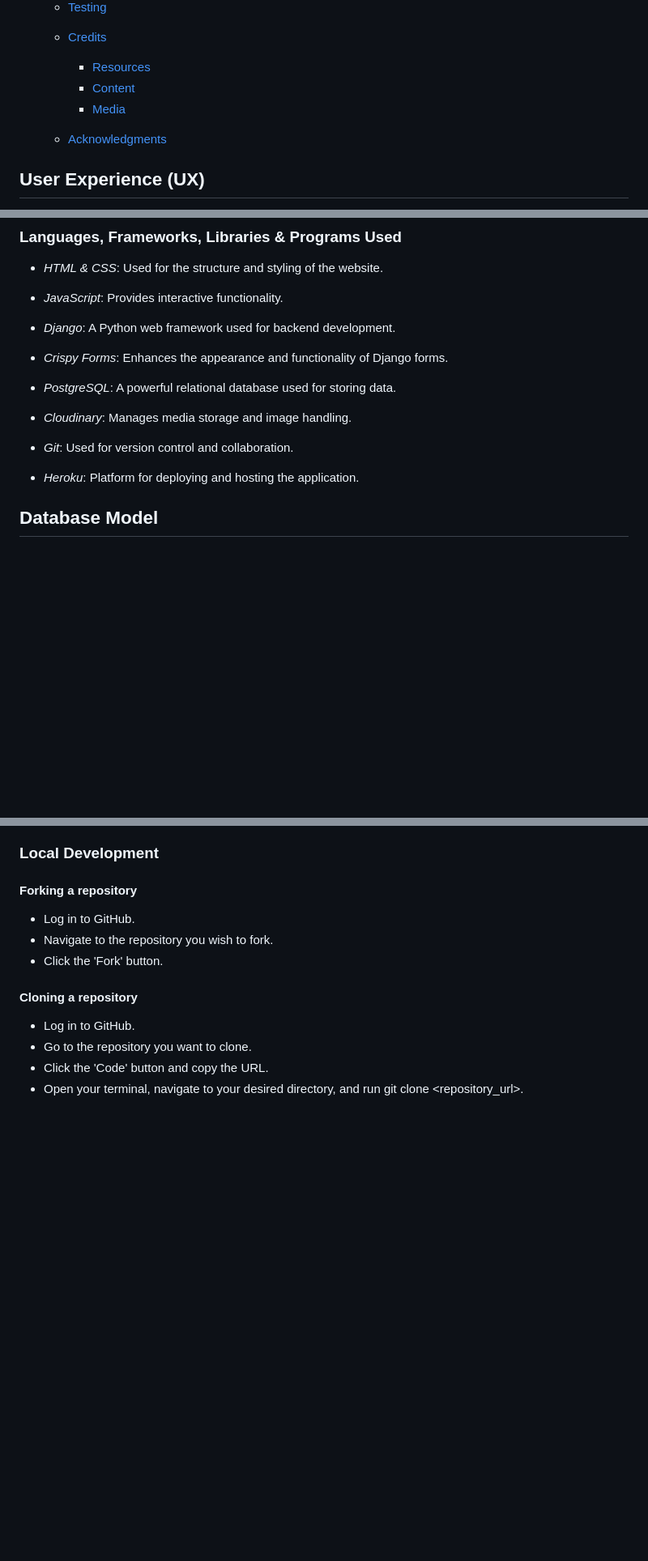
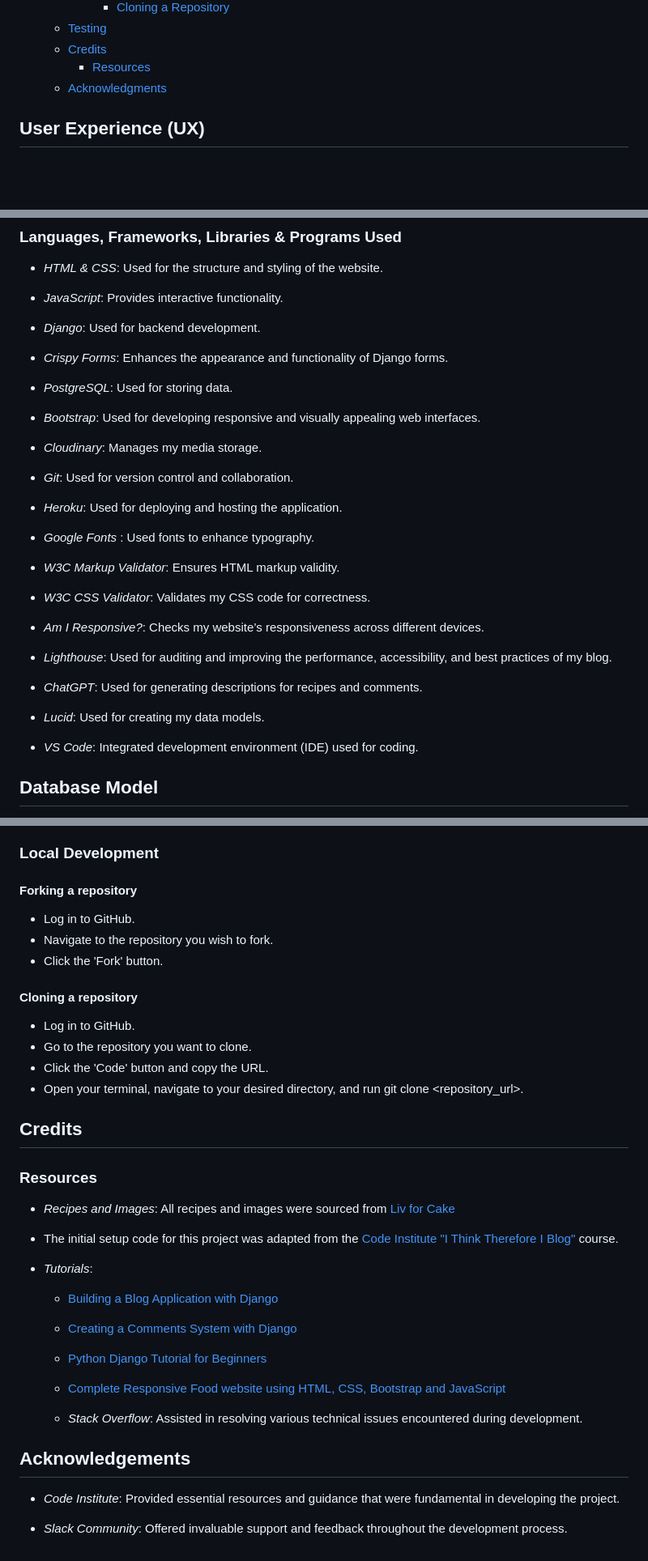
Before and after one commit to Cristina-Becheru/piece-of-cake-blog, a Markdown page: README.md, 3 parts joined by grey strips. Shown at 81% size. GitHub-like rendering; blank space fills up the shorter version.

Commit message:
Update README with credits and acknowledgments section.

```diff
--- a/README.md
+++ b/README.md
@@ -49,9 +49,6 @@ GITHUB PAGES
   - [Testing](#testing)
   - [Credits](#credits)
       - [Resources](#resources)
-      - [Content](#content)
-      - [Media](#media)
-
   - [Acknowledgments](#acknowledgments)
 
 
@@ -217,17 +214,35 @@ The *Logout* page asks users for confirmation and provides a centrally placed "S
 
 - *JavaScript*: Provides interactive functionality.
 
-- *Django*: A Python web framework used for backend development.
+- *Django*: Used for backend development.
 
 - *Crispy Forms*: Enhances the appearance and functionality of Django forms.
 
-- *PostgreSQL*: A powerful relational database used for storing data.
+- *PostgreSQL*: Used for storing data.
 
-- *Cloudinary*: Manages media storage and image handling.
+- *Bootstrap*: Used for developing responsive and visually appealing web interfaces.
+
+- *Cloudinary*: Manages my media storage.
 
 - *Git*: Used for version control and collaboration.
 
-- *Heroku*: Platform for deploying and hosting the application.
+- *Heroku*: Used for deploying and hosting the application.
+
+- *Google Fonts* : Used fonts to enhance typography.
+
+- *W3C Markup Validator*: Ensures HTML markup validity.
+
+- *W3C CSS Validator*: Validates my CSS code for correctness.
+
+- *Am I Responsive?*: Checks my website’s responsiveness across different devices.
+
+- *Lighthouse*: Used for auditing and improving the performance, accessibility, and best practices of my blog.
+
+- *ChatGPT*: Used for generating descriptions for recipes and comments.
+
+- *Lucid*: Used for creating my data models.
+
+- *VS Code*: Integrated development environment (IDE) used for coding.
 
 ## Database Model
 The database model diagram for the recipe blog depicts the relationships between User, Profile, Recipe, and Comment. It illustrates how users manage profiles, create and interact with recipes, and leave comments.
@@ -325,3 +337,26 @@ The database model diagram for the recipe blog depicts the relationships between
 - Go to the repository you want to clone.
 - Click the 'Code' button and copy the URL.
 - Open your terminal, navigate to your desired directory, and run git clone <repository_url>.
+
+## Credits
+
+### Resources
+- *Recipes and Images*: All recipes and images were sourced from [Liv for Cake](https://livforcake.com/)
+
+- The initial setup code for this project was adapted from the [Code Institute "I Think Therefore I Blog"](https://codeinstitute.net/) course.
+
+- *Tutorials*:
+  - [Building a Blog Application with Django](https://djangocentral.com/building-a-blog-application-with-django/)
+
+  - [Creating a Comments System with Django](https://djangocentral.com/creating-comments-system-with-django/)
+
+  - [Python Django Tutorial for Beginners](https://www.youtube.com/watch?v=rHux0gMZ3Eg)
+
+  - [Complete Responsive Food website using HTML, CSS, Bootstrap and JavaScript](https://www.youtube.com/watch?v=ccNvJfonP3k&t=156s)
+
+  - *Stack Overflow*: Assisted in resolving various technical issues encountered during development.
+
+## Acknowledgements
+- *Code Institute*: Provided essential resources and guidance that were fundamental in developing the project.
+
+- *Slack Community*: Offered invaluable support and feedback throughout the development process.
```
Also changed, not shown: other parts of README.md (+0 -3 lines).
